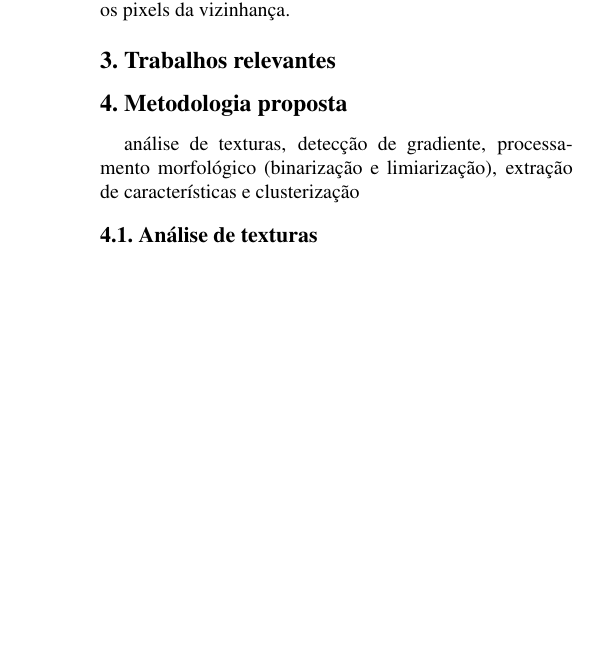
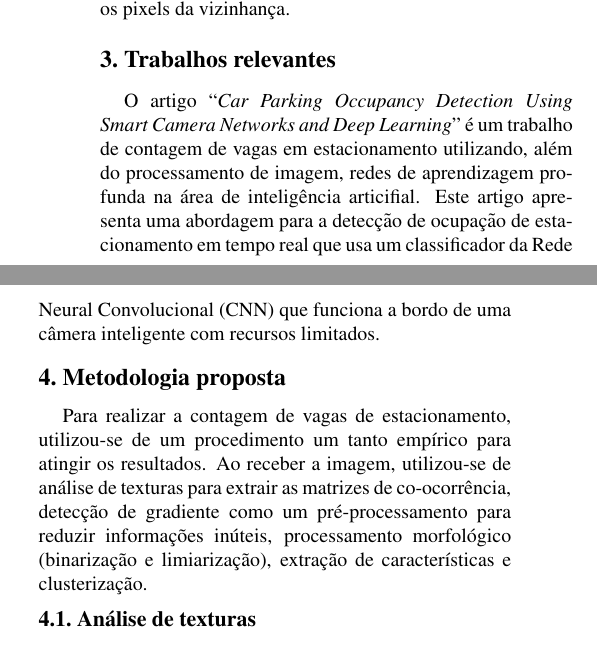
Before and after one commit to bestknighter/PVC-ContagemDeVagas, a LaTeX paper (relatorio/relatorio_final.tex): part of one column of page 2 of 3 before the commit and two parts of the columns of page 2 of 4 after it, the two joined at a grey line, cut so that both start at the same text, the shorter picture padded with empty space. Compiled offline with pdfLaTeX.

Commit message:
Acrescenta Trabalhos Relevantes

```diff
--- a/relatorio/relatorio_final.tex
+++ b/relatorio/relatorio_final.tex
@@ -203,14 +209,24 @@ com os pixels da vizinhança.
 %%%%%%%%	TRABALHOS RELEVANTES
 \section{Trabalhos relevantes}
 
+	O artigo ``{\em Car Parking Occupancy Detection Using Smart Camera Networks
+and Deep Learning}" é um trabalho de contagem de vagas em estacionamento utilizando,
+além do processamento de imagem, redes de aprendizagem profunda na área de
+inteligência articifial. Este artigo apresenta uma abordagem para a detecção de ocupação
+de estacionamento em tempo real que usa um classificador da Rede Neural Convolucional
+(CNN) que funciona a bordo de uma câmera inteligente com recursos limitados.
+
 
 
 
 %%%%%%%%	METODOLOGIA PROPOSTA
 \section{Metodologia proposta}
-análise de texturas, detecção de gradiente,
-processamento morfológico (binarização e limiarização), extração de características
-e clusterização
+
+	Para realizar a contagem de vagas de estacionamento, utilizou-se de um procedimento
+um tanto empírico para atingir os resultados. Ao receber a imagem, utilizou-se de análise
+de texturas para extrair as matrizes de co-ocorrência, detecção de gradiente como um
+pré-processamento para reduzir informações inúteis, processamento morfológico
+(binarização e limiarização), extração de características e clusterização.
 
 \subsection{Análise de texturas}
 
```
Also changed, not shown: relatorio/relatorio_final.pdf, relatorio/relatorio_final.tex (10 more changed lines), 1 other file.
